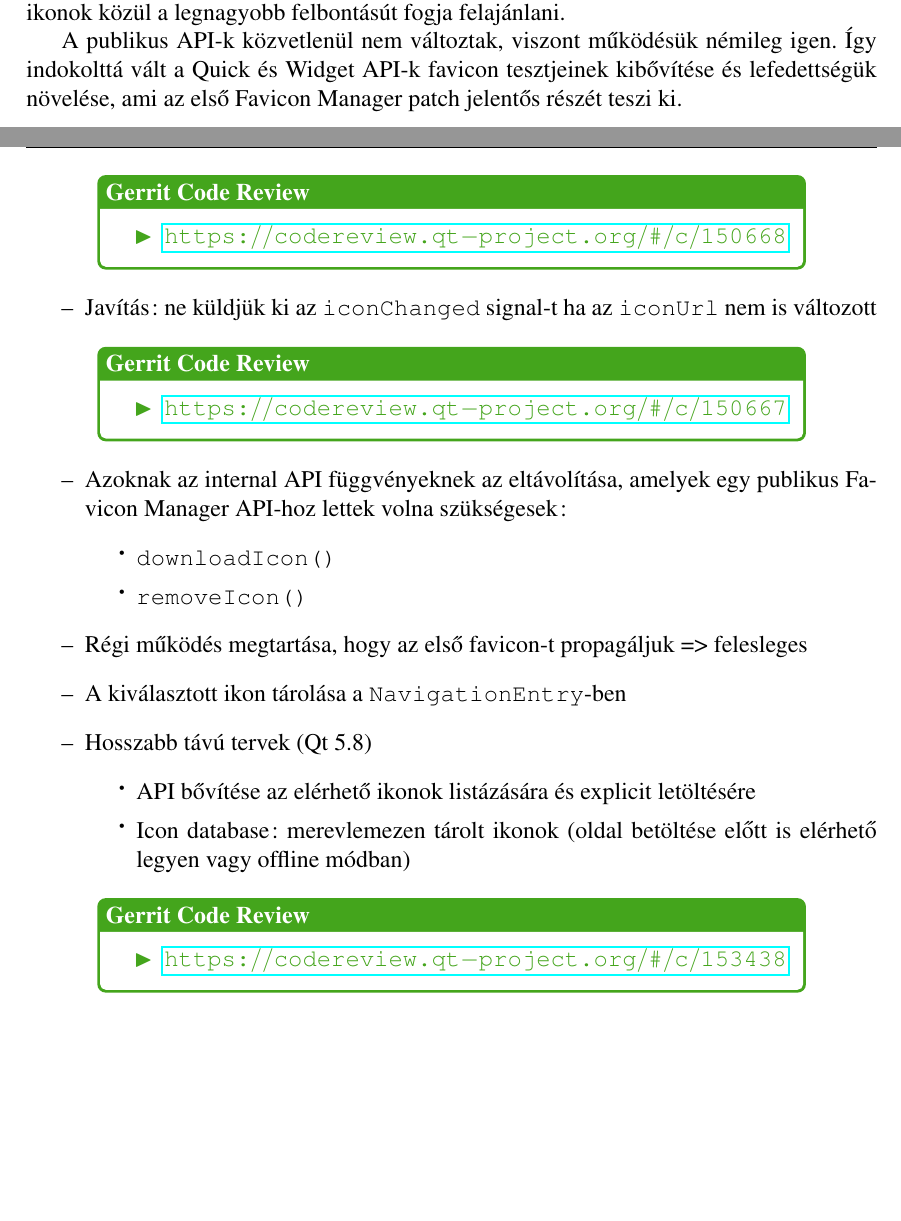
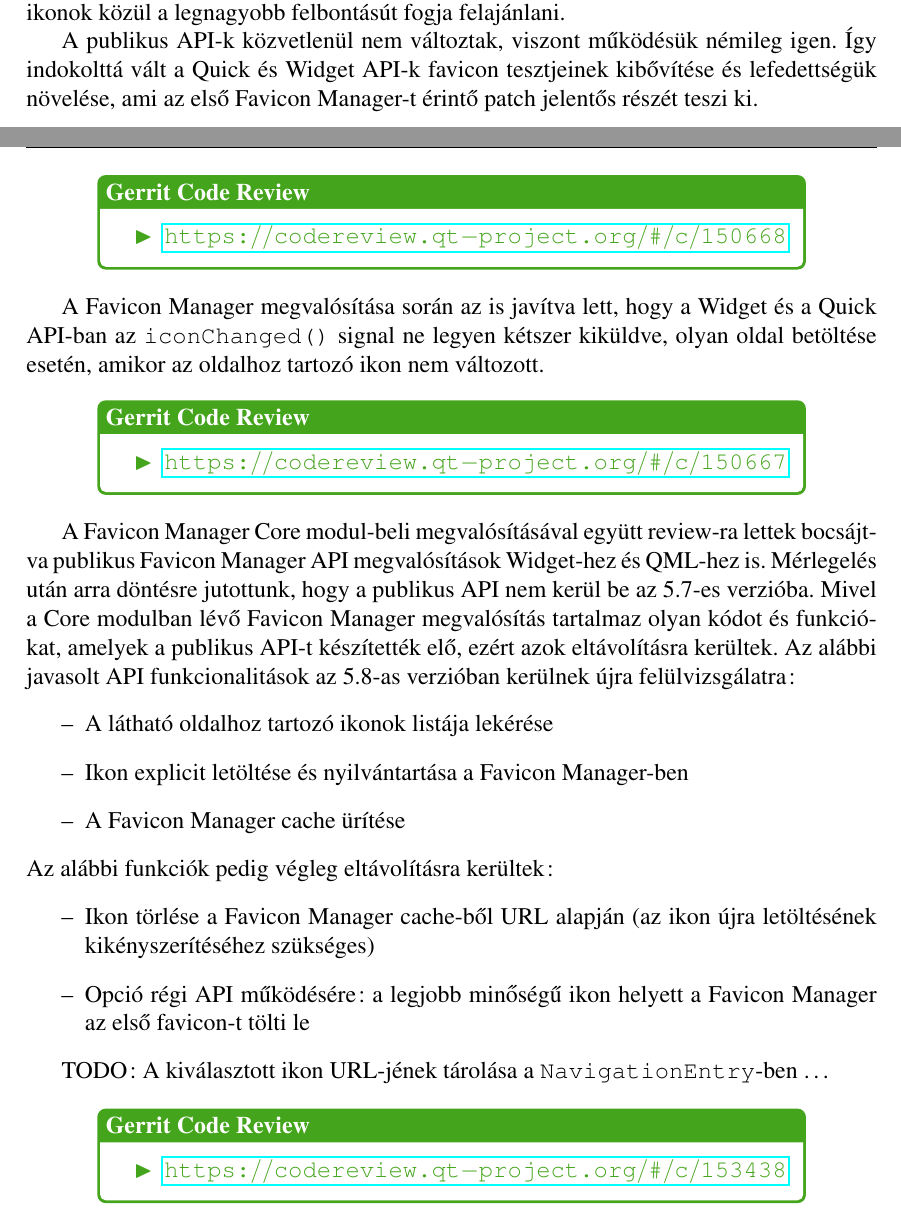
Before and after one commit to stampho/diplomamunka, a LaTeX thesis (diplomamunka.tex): two parts of pages 37 and 38 of 49, joined at a grey line, cut so that both start at the same text, the shorter picture padded with empty space. Compiled offline with pdfLaTeX.

Commit message:
Favicon: Document iconChanged fix and cleanup

```diff
--- a/diplomamunka.tex
+++ b/diplomamunka.tex
@@ -1859,7 +1859,7 @@ a legnagyobb felbontásút fogja felajánlani.
 
 A publikus API-k közvetlenül nem változtak, viszont működésük némileg igen. Így indokolttá
 vált a Quick és Widget API-k favicon tesztjeinek kibővítése és lefedettségük növelése, ami
-az első Favicon Manager patch jelentős részét teszi ki.
+az első Favicon Manager-t érintő patch jelentős részét teszi ki.
 
 \begin{center}
     \begin{reviewbox}
@@ -1870,10 +1870,9 @@ az első Favicon Manager patch jelentős részét teszi ki.
     \end{reviewbox}
 \end{center}
 
-\begin{itemize}
-    \item Javítás: ne küldjük ki az \texttt{iconChanged} signal-t ha az \texttt{iconUrl}
-        nem is változott
-\end{itemize}
+A Favicon Manager megvalósítása során az is javítva lett, hogy a Widget és a Quick API-ban
+az \texttt{iconChanged()} signal ne legyen kétszer kiküldve, olyan oldal betöltése esetén,
+amikor az oldalhoz tartozó ikon nem változott.
 
 \begin{center}
     \begin{reviewbox}
@@ -1884,22 +1883,26 @@ az első Favicon Manager patch jelentős részét teszi ki.
     \end{reviewbox}
 \end{center}
 
+A Favicon Manager Core modul-beli megvalósításával együtt review-ra lettek bocsájtva publikus
+Favicon Manager API megvalósítások Widget-hez és QML-hez is. Mérlegelés után arra döntésre
+jutottunk, hogy a publikus API nem kerül be az 5.7-es verzióba. Mivel a Core modulban
+lévő Favicon Manager megvalósítás tartalmaz olyan kódot és funkciókat, amelyek a publikus
+API-t készítették elő, ezért azok eltávolításra kerültek. Az alábbi javasolt API
+funkcionalitások az 5.8-as verzióban kerülnek újra felülvizsgálatra:
 \begin{itemize}
-    \item Azoknak az internal API függvényeknek az eltávolítása, amelyek egy publikus
-        Favicon Manager API-hoz lettek volna szükségesek:
-        \begin{itemize}
-            \item \texttt{downloadIcon()}
-            \item \texttt{removeIcon()}
-        \end{itemize}
-    \item Régi működés megtartása, hogy az első favicon-t propagáljuk => felesleges
-    \item A kiválasztott ikon tárolása a \texttt{NavigationEntry}-ben
-    \item Hosszabb távú tervek (Qt 5.8)
-        \begin{itemize}
-            \item API bővítése az elérhető ikonok listázására és explicit letöltésére
-            \item Icon database: merevlemezen tárolt ikonok (oldal betöltése előtt is
-                elérhető legyen vagy offline módban)
-        \end{itemize}
+    \item A látható oldalhoz tartozó ikonok listája lekérése
+    \item Ikon explicit letöltése és nyilvántartása a Favicon Manager-ben
+    \item A Favicon Manager cache ürítése
 \end{itemize}
+Az alábbi funkciók pedig végleg eltávolításra kerültek:
+\begin{itemize}
+    \item Ikon törlése a Favicon Manager cache-ből URL alapján (az ikon újra letöltésének
+        kikényszerítéséhez szükséges)
+    \item Opció régi API működésére: a legjobb minőségű ikon helyett a Favicon Manager
+        az első favicon-t tölti le
+\end{itemize}
+
+TODO: A kiválasztott ikon URL-jének tárolása a \texttt{NavigationEntry}-ben \dots
 
 \begin{center}
     \begin{reviewbox}
```
